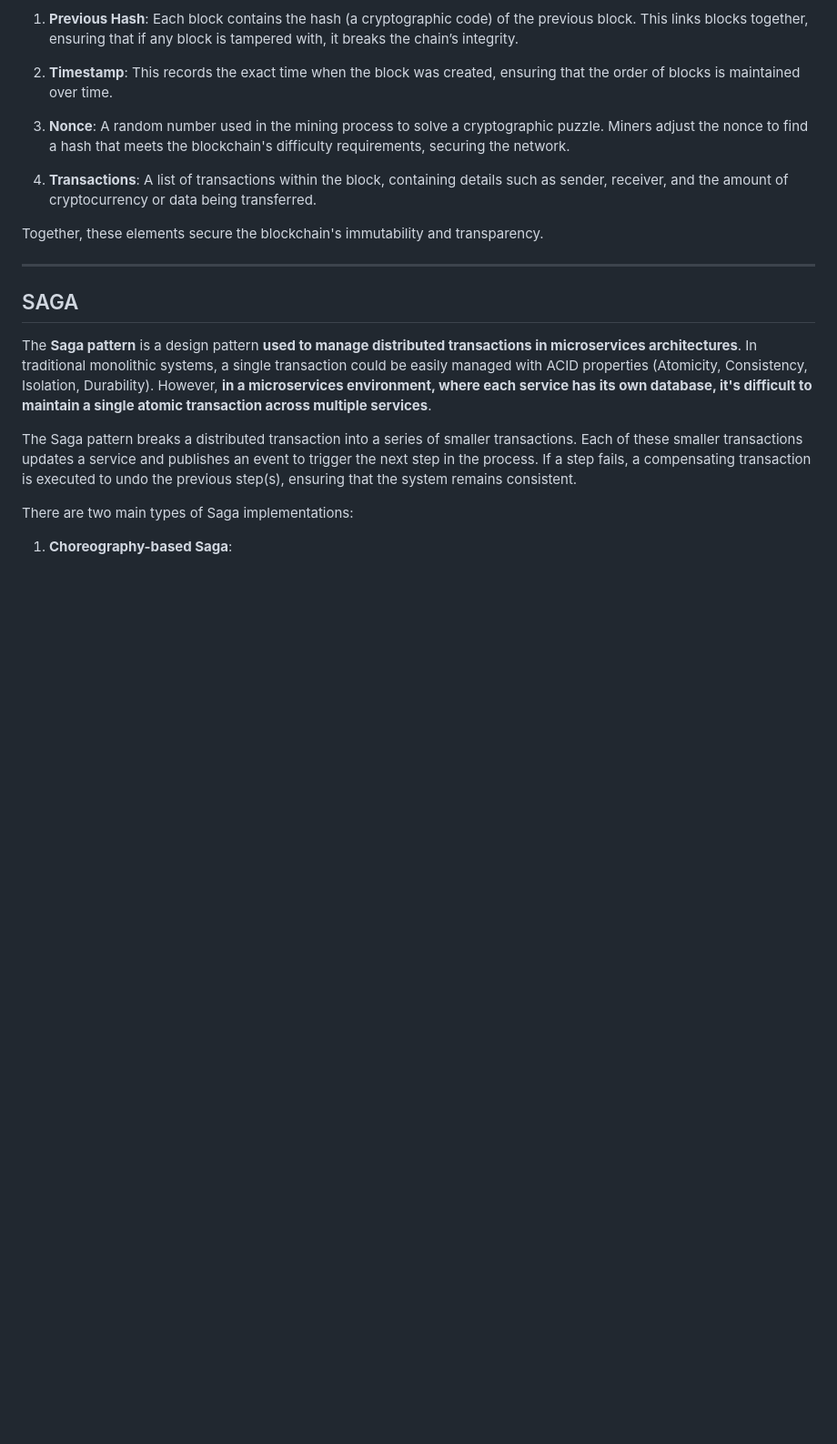
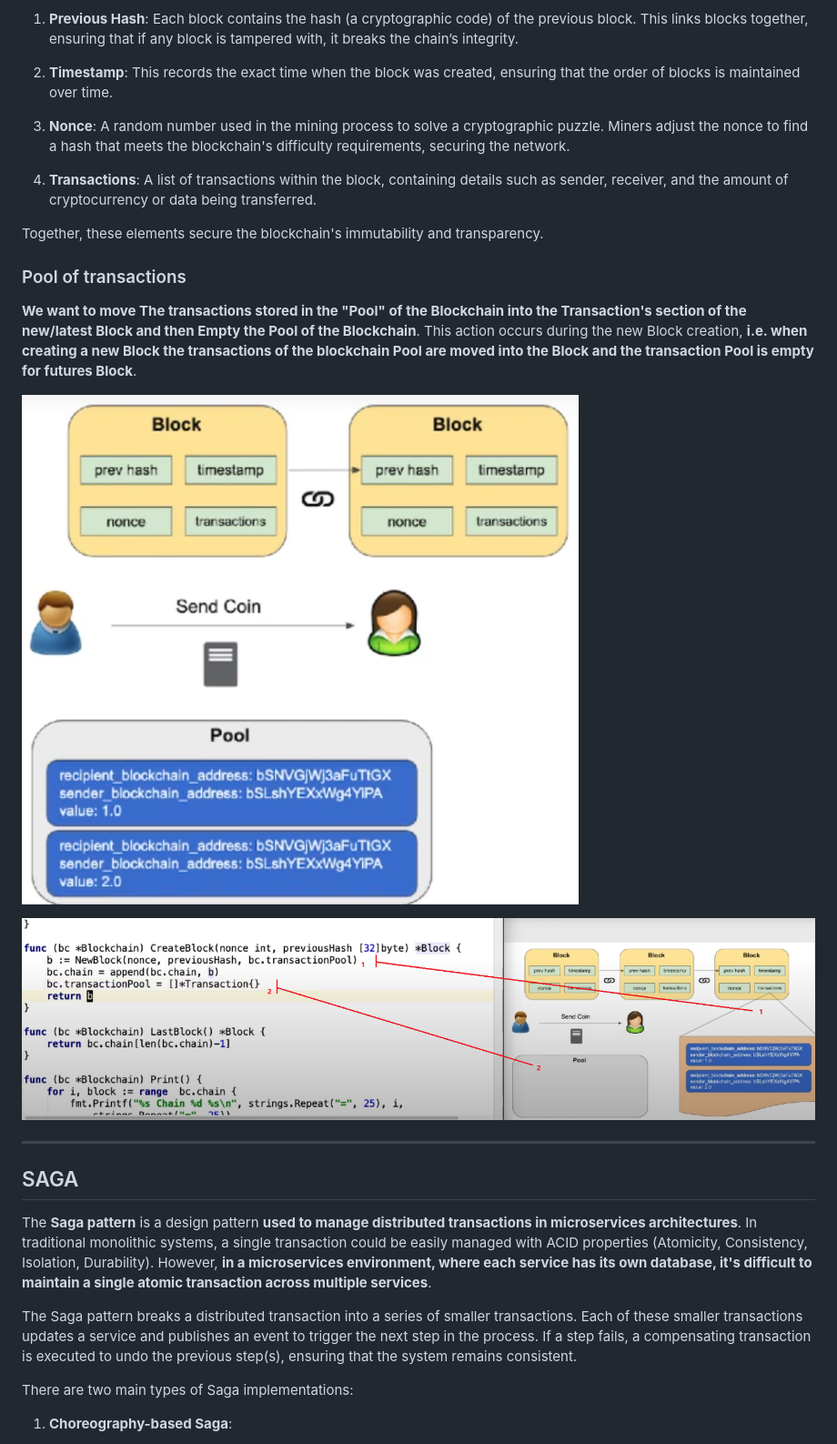
Before and after one commit to paguerre3/gobc, a Markdown page: README.md, the part around the change printed below. Shown: that part at 91% size. Rendered like a GitHub page; pictures changed too: assets/1_transaction_pool.png (added), assets/2_transaction_pool.png (added); blank space fills up the shorter version.

Commit message:
working with transactyion pool in progress

```diff
--- a/README.md
+++ b/README.md
@@ -16,6 +16,14 @@ In a **blockchain**, a block is a digital container that holds data, such as tra
 4. **Transactions**: A list of transactions within the block, containing details such as sender, receiver, and the amount of cryptocurrency or data being transferred.
 
 Together, these elements secure the blockchain's immutability and transparency.
+
+### Pool of transactions
+
+**We want to move The transactions stored in the "Pool" of the Blockchain into the Transaction's section of the new/latest Block and then Empty the Pool of the Blockchain**. This action occurs during the new Block creation, **i.e. when creating a new Block the transactions of the blockchain Pool are moved into the Block and the transaction Pool is empty for futures Block**.
+
+![Transaction pool in blockchain](./assets/1_transaction_pool.png)
+
+![Transaction pool movement in blockchain](./assets/2_transaction_pool.png)
 
 
 
```
Also changed, not shown: other parts of README.md (+1 -1 lines), 6 other files.
